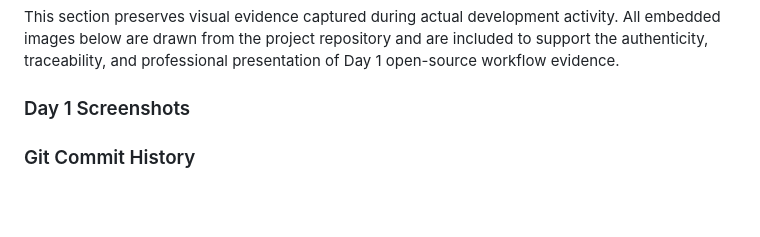
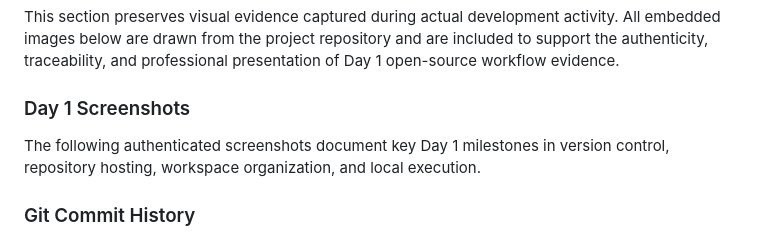
Before and after one commit to Sir-Emress/BOSC-Community-Library, a Markdown page: SUBMISSION_LOG.md, the part around the change. GitHub-like rendering; blank space fills up the shorter version.

```diff
--- a/SUBMISSION_LOG.md
+++ b/SUBMISSION_LOG.md
@@ -111,6 +111,8 @@ This section preserves visual evidence captured during actual development activi
 
 ### Day 1 Screenshots
 
+The following authenticated screenshots document key Day 1 milestones in version control, repository hosting, workspace organization, and local execution.
+
 ### Git Commit History
 ![Day 1 Git History](assets/screenshots/day1-git-history.png)
 
```
